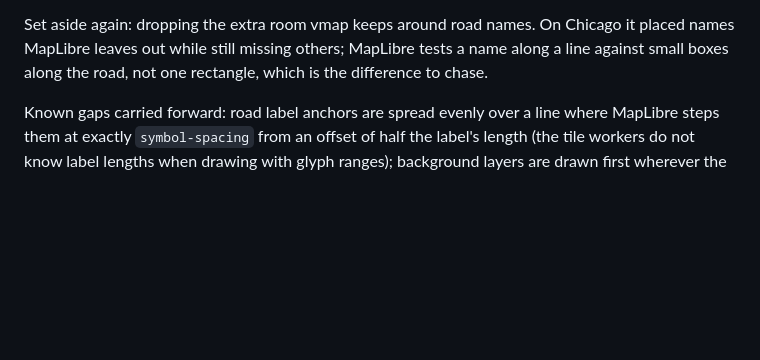
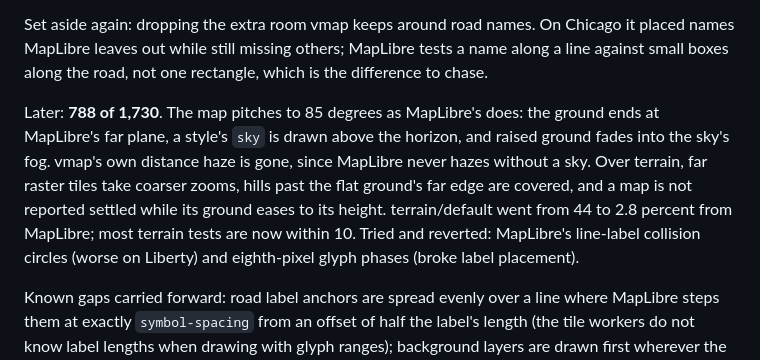
Before and after one commit to ArinFaraj/vmap, a Markdown page: doc/design/progress.md, the part around the change. Rendered like a GitHub page; blank space fills up the shorter version.

Commit message:
docs(progress): 788 of 1,730, pitch to 85, sky and terrain

```diff
--- a/doc/design/progress.md
+++ b/doc/design/progress.md
@@ -361,6 +361,17 @@ On Chicago it placed names MapLibre leaves out while still missing
 others; MapLibre tests a name along a line against small boxes along the
 road, not one rectangle, which is the difference to chase.
 
+Later: **788 of 1,730**. The map pitches to 85 degrees as MapLibre's
+does: the ground ends at MapLibre's far plane, a style's `sky` is drawn
+above the horizon, and raised ground fades into the sky's fog. vmap's own
+distance haze is gone, since MapLibre never hazes without a sky. Over
+terrain, far raster tiles take coarser zooms, hills past the flat
+ground's far edge are covered, and a map is not reported settled while
+its ground eases to its height. terrain/default went from 44 to 2.8
+percent from MapLibre; most terrain tests are now within 10. Tried and
+reverted: MapLibre's line-label collision circles (worse on Liberty) and
+eighth-pixel glyph phases (broke label placement).
+
 Known gaps carried forward: road label anchors are spread evenly over a
 line where MapLibre steps them at exactly `symbol-spacing` from an
 offset of half the label's length (the tile workers do not know label
```
